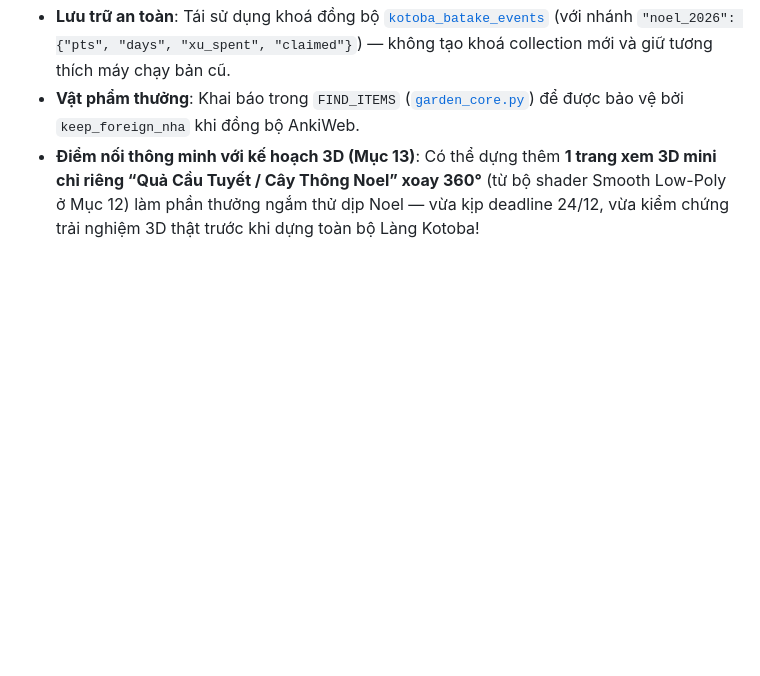
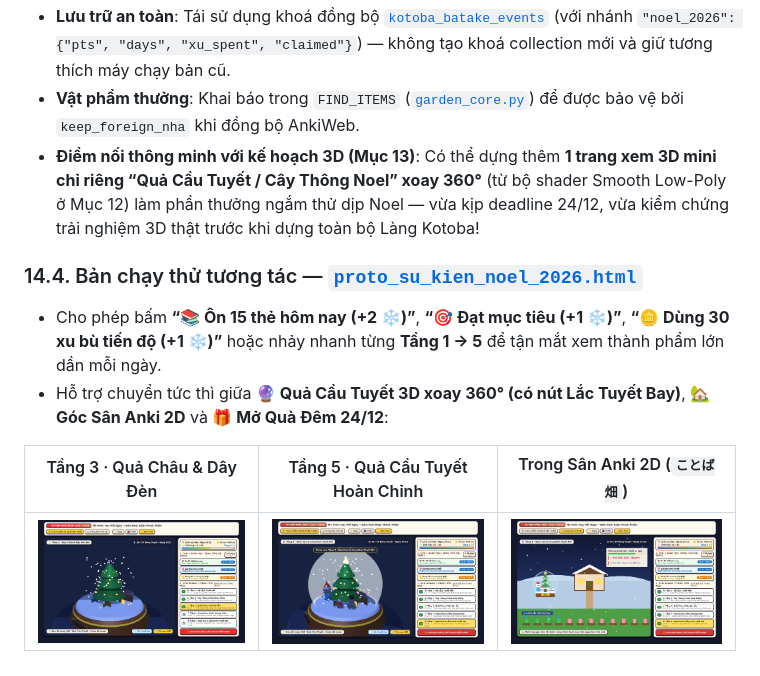
Before and after one commit to dungmt2808/kotoba-anki, a Markdown page: docs/ke_hoach_vuon_gon/KE_HOACH.md, the part around the change. GitHub-like rendering; pictures changed too: docs/ke_hoach_vuon_gon/vg_14a_noel_tang3.png (added), docs/ke_hoach_vuon_gon/vg_14b_noel_tang5_hoan_chinh.png (added), docs/ke_hoach_vuon_gon/vg_14c_noel_trong_san_2d.png (added); blank space fills up the shorter version.

Commit message:
docs: them mau tuong tac su kien Noel 2026 (Qua Cau Tuyet 3D + San Anki 2D)

```diff
--- a/docs/ke_hoach_vuon_gon/KE_HOACH.md
+++ b/docs/ke_hoach_vuon_gon/KE_HOACH.md
@@ -251,3 +251,11 @@ Thay vì đẻ quá nhiều mini-game phức tạp (không kịp tiến độ tr
 - **Lưu trữ an toàn**: Tái sử dụng khoá đồng bộ [`kotoba_batake_events`](../../kotoba_batake/finds_core.py#L39) (với nhánh `"noel_2026": {"pts", "days", "xu_spent", "claimed"}`) — không tạo khoá collection mới và giữ tương thích máy chạy bản cũ.
 - **Vật phẩm thưởng**: Khai báo trong `FIND_ITEMS` ([`garden_core.py`](../../kotoba_batake/garden_core.py#L339-L376)) để được bảo vệ bởi `keep_foreign_nha` khi đồng bộ AnkiWeb.
 - **Điểm nối thông minh với kế hoạch 3D (Mục 13)**: Có thể dựng thêm **1 trang xem 3D mini chỉ riêng “Quả Cầu Tuyết / Cây Thông Noel” xoay 360°** (từ bộ shader Smooth Low-Poly ở Mục 12) làm phần thưởng ngắm thử dịp Noel — vừa kịp deadline 24/12, vừa kiểm chứng trải nghiệm 3D thật trước khi dựng toàn bộ Làng Kotoba!
+
+### 14.4. Bản chạy thử tương tác — [`proto_su_kien_noel_2026.html`](proto_su_kien_noel_2026.html)
+- Cho phép bấm **“📚 Ôn 15 thẻ hôm nay (+2 ❄️)”**, **“🎯 Đạt mục tiêu (+1 ❄️)”**, **“🪙 Dùng 30 xu bù tiến độ (+1 ❄️)”** hoặc nhảy nhanh từng **Tầng 1 → 5** để tận mắt xem thành phẩm lớn dần mỗi ngày.
+- Hỗ trợ chuyển tức thì giữa **🔮 Quả Cầu Tuyết 3D xoay 360° (có nút Lắc Tuyết Bay)**, **🏡 Góc Sân Anki 2D** và **🎁 Mở Quà Đêm 24/12**:
+
+| Tầng 3 · Quả Châu & Dây Đèn | Tầng 5 · Quả Cầu Tuyết Hoàn Chỉnh | Trong Sân Anki 2D (`ことば畑`) |
+| :---: | :---: | :---: |
+| ![Noel Tầng 3](vg_14a_noel_tang3.png) | ![Noel Tầng 5 Hoàn Chỉnh](vg_14b_noel_tang5_hoan_chinh.png) | ![Noel trong sân 2D Anki](vg_14c_noel_trong_san_2d.png) |
```
Also changed, not shown: docs/ke_hoach_vuon_gon/vg_14d_noel_mo_qua.png (added), 1 other file.
